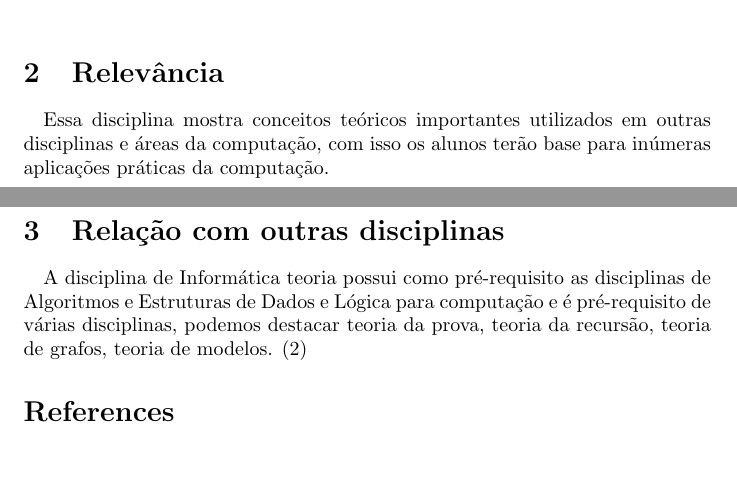
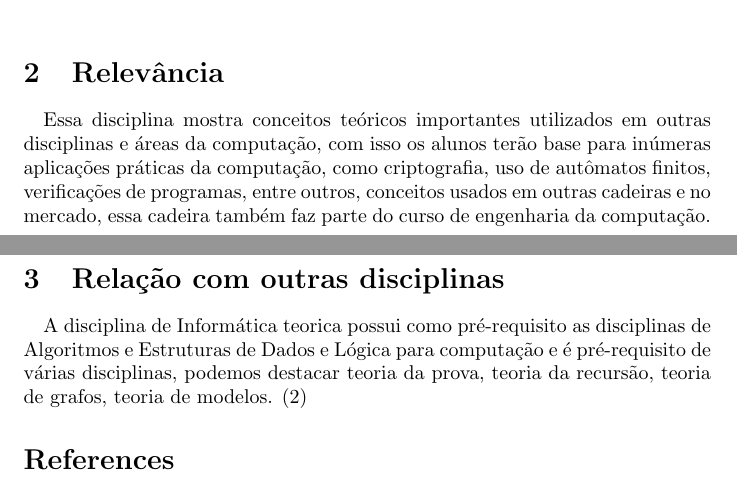
Before and after one commit to monitoria-ic-cc-ufpe/Projeto_Latex_2019.2, a LaTeX document (jvgs/jvgs.tex): two parts of pages 1 and 2 of 2, joined at a grey line, cut so that both start at the same text, the shorter picture padded with empty space. Compiled offline with pdfLaTeX.

Commit message:
jvgs - pull 2
segundo pull, alteração na relevancia

```diff
--- a/jvgs/jvgs.tex
+++ b/jvgs/jvgs.tex
@@ -22,9 +22,9 @@
 
 
 \section{Relevância}
-\quad Essa disciplina mostra conceitos teóricos importantes utilizados em outras disciplinas e áreas da computação, com isso os alunos terão base para inúmeras aplicações práticas da computação.
+\quad Essa disciplina mostra conceitos teóricos importantes utilizados em outras disciplinas e áreas da computação, com isso os alunos terão base para inúmeras aplicações práticas da computação, como criptografia, uso de autômatos finitos, verificações de programas, entre outros, conceitos usados em outras cadeiras e no mercado, essa cadeira também faz parte do curso de engenharia da computação.
 \section{Relação com outras disciplinas}
-\quad A disciplina de Informática teoria possui como pré-requisito as disciplinas de Algoritmos e Estruturas de Dados e Lógica para computação e é pré-requisito de várias disciplinas, podemos destacar teoria da prova, teoria da recursão, teoria de grafos, teoria de modelos. \citep{ufpe}
+\quad A disciplina de Informática teorica possui como pré-requisito as disciplinas de Algoritmos e Estruturas de Dados e Lógica para computação e é pré-requisito de várias disciplinas, podemos destacar teoria da prova, teoria da recursão, teoria de grafos, teoria de modelos. \citep{ufpe}
 \bibliographystyle{siam}
 \bibliography{jvgs}
 \end{document}
```
Also changed, not shown: jvgs/jvgs.pdf.
